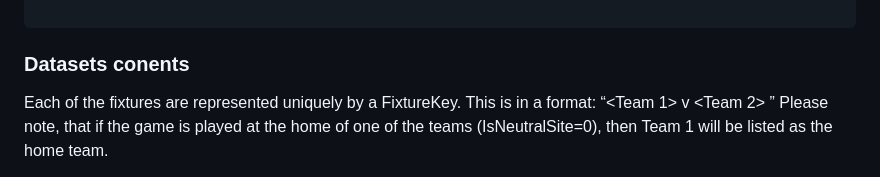
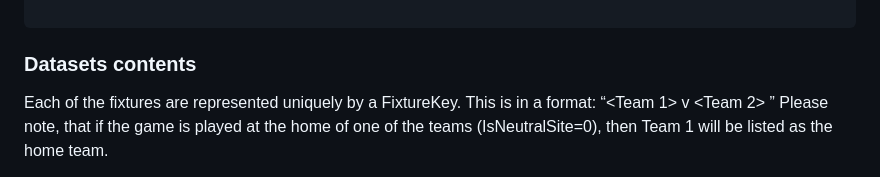
Before and after one commit to PHNX-MOD/Machine_Learning_sport_Model, a Markdown page: README.md, the part around the change. Rendered like a GitHub page.

````diff
--- a/README.md
+++ b/README.md
@@ -33,7 +33,7 @@ for (csv_file in csv_files) {
 dbDisconnect(con)
 
 ```
-### Datasets conents
+### Datasets contents
 Each of the fixtures are represented uniquely by a FixtureKey. This is in a format:
 “<Team 1> v <Team 2> <Date>”
 Please note, that if the game is played at the home of one of the teams (IsNeutralSite=0), then Team 1 will be
````
